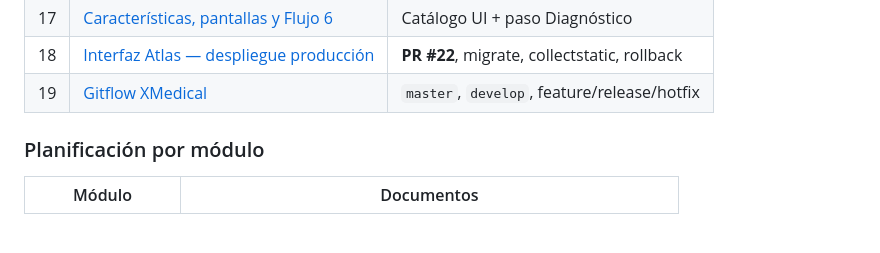
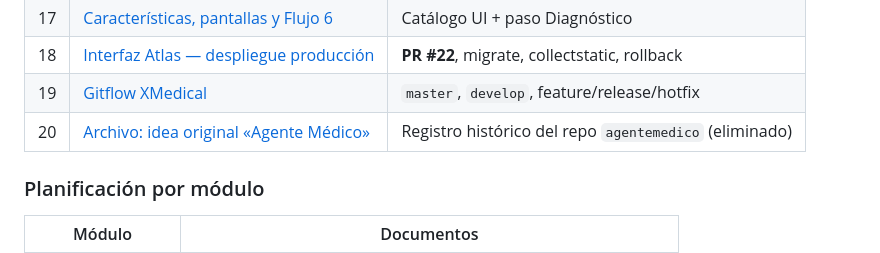
Before and after one commit to ffrancohn/xmedical, a Markdown page: docs/README.md, the part around the change. Drawn GitHub-style; blank space fills up the shorter version.

Commit message:
docs: archivar la idea original del repositorio agentemedico (doc 20)

```diff
--- a/docs/README.md
+++ b/docs/README.md
@@ -48,6 +48,7 @@
 | 17 | [Características, pantallas y Flujo 6](17%20Caracteristicas%20Pantallas%20y%20Flujo%206%20Diagnostico.md) | Catálogo UI + paso Diagnóstico |
 | 18 | [Interfaz Atlas — despliegue producción](18%20Interfaz%20Atlas%20Despliegue%20Produccion.md) | **PR #22**, migrate, collectstatic, rollback |
 | 19 | [Gitflow XMedical](19%20Gitflow%20XMedical.md) | `master`, `develop`, feature/release/hotfix |
+| 20 | [Archivo: idea original «Agente Médico»](20%20Archivo%20Idea%20Original%20Agente%20Medico.md) | Registro histórico del repo `agentemedico` (eliminado) |
 
 ### Planificación por módulo
 
```
Also changed, not shown: docs/20 Archivo Idea Original Agente Medico.md (added, +31 -0 lines).
